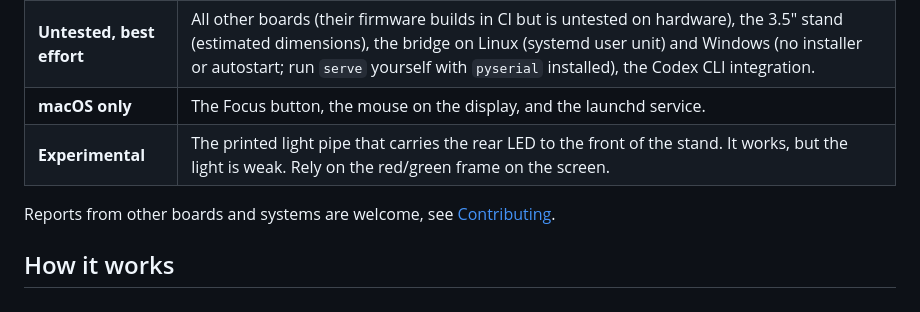
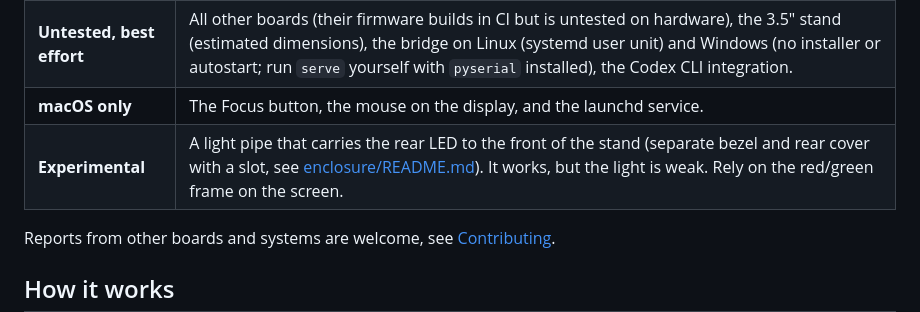
Before and after one commit to ibrahim-dogan/agent-tally, a Markdown page: README.md, the part around the change. GitHub-like rendering.

```diff
--- a/README.md
+++ b/README.md
@@ -39,7 +39,7 @@ This is a first release, built and used on one setup.
 | **Tested** | The 2.8" dual-USB board ("CYD2USB", ESP32-2432S028R with an ST7789 panel), its 2.8" stand, Claude Code on macOS with the bridge running under launchd. |
 | **Untested, best effort** | All other boards (their firmware builds in CI but is untested on hardware), the 3.5" stand (estimated dimensions), the bridge on Linux (systemd user unit) and Windows (no installer or autostart; run `serve` yourself with `pyserial` installed), the Codex CLI integration. |
 | **macOS only** | The Focus button, the mouse on the display, and the launchd service. |
-| **Experimental** | The printed light pipe that carries the rear LED to the front of the stand. It works, but the light is weak. Rely on the red/green frame on the screen. |
+| **Experimental** | A light pipe that carries the rear LED to the front of the stand (separate bezel and rear cover with a slot, see [enclosure/README.md](enclosure/README.md)). It works, but the light is weak. Rely on the red/green frame on the screen. |
 
 Reports from other boards and systems are welcome, see [Contributing](#contributing).
 
```
Also changed, not shown: enclosure/README.md (+23 -15 lines), enclosure/img/assembly-back.png, enclosure/img/assembly.png, enclosure/img/exploded.png, enclosure/img/parts.png, enclosure/img/section.png, 10 other files.
